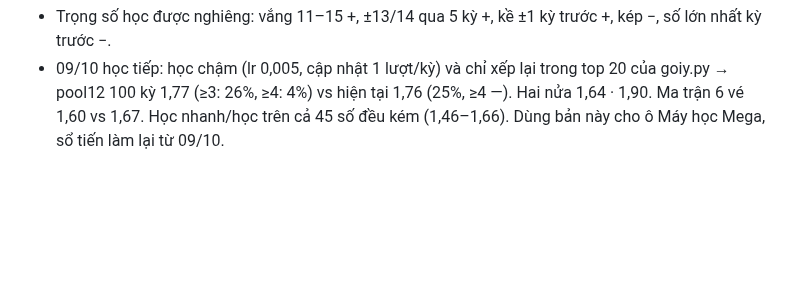
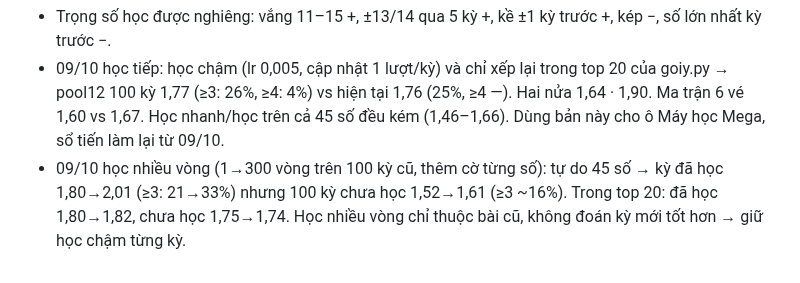
Before and after one commit to heromassk/viettlot, a Markdown page: ghi-chu-quy-luat.md, the part around the change. Drawn GitHub-style; blank space fills up the shorter version.

Commit message:
Ghi chú: học nhiều vòng Mega

```diff
--- a/ghi-chu-quy-luat.md
+++ b/ghi-chu-quy-luat.md
@@ -2230,3 +2230,4 @@ Kỳ ra từ 3 số trở lên thuộc nhóm "dương + tổng" (12 lần gần
 - Trộn điểm học vào thứ hạng hiện tại (λ 0,5/1/2): 100 kỳ 1,70/1,66/1,69 vs 1,76 → không thêm gì. Giữ cách hiện tại.
 - Trọng số học được nghiêng: vắng 11–15 +, ±13/14 qua 5 kỳ +, kề ±1 kỳ trước +, kép −, số lớn nhất kỳ trước −.
 - 09/10 học tiếp: học chậm (lr 0,005, cập nhật 1 lượt/kỳ) và chỉ xếp lại trong top 20 của goiy.py → pool12 100 kỳ 1,77 (≥3: 26%, ≥4: 4%) vs hiện tại 1,76 (25%, ≥4 —). Hai nửa 1,64 · 1,90. Ma trận 6 vé 1,60 vs 1,67. Học nhanh/học trên cả 45 số đều kém (1,46–1,66). Dùng bản này cho ô Máy học Mega, sổ tiến làm lại từ 09/10.
+- 09/10 học nhiều vòng (1→300 vòng trên 100 kỳ cũ, thêm cờ từng số): tự do 45 số → kỳ đã học 1,80→2,01 (≥3: 21→33%) nhưng 100 kỳ chưa học 1,52→1,61 (≥3 ~16%). Trong top 20: đã học 1,80→1,82, chưa học 1,75→1,74. Học nhiều vòng chỉ thuộc bài cũ, không đoán kỳ mới tốt hơn → giữ học chậm từng kỳ.
```
